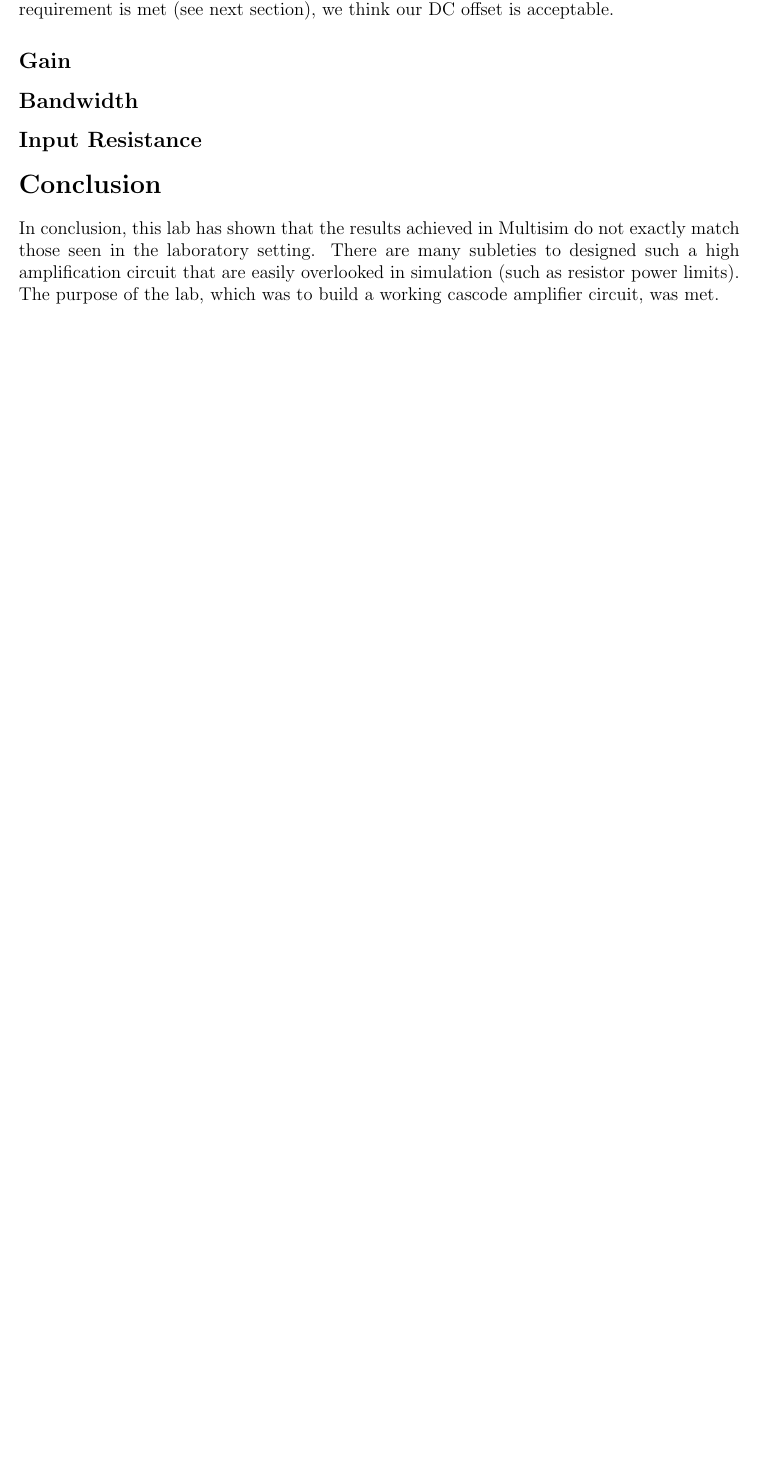
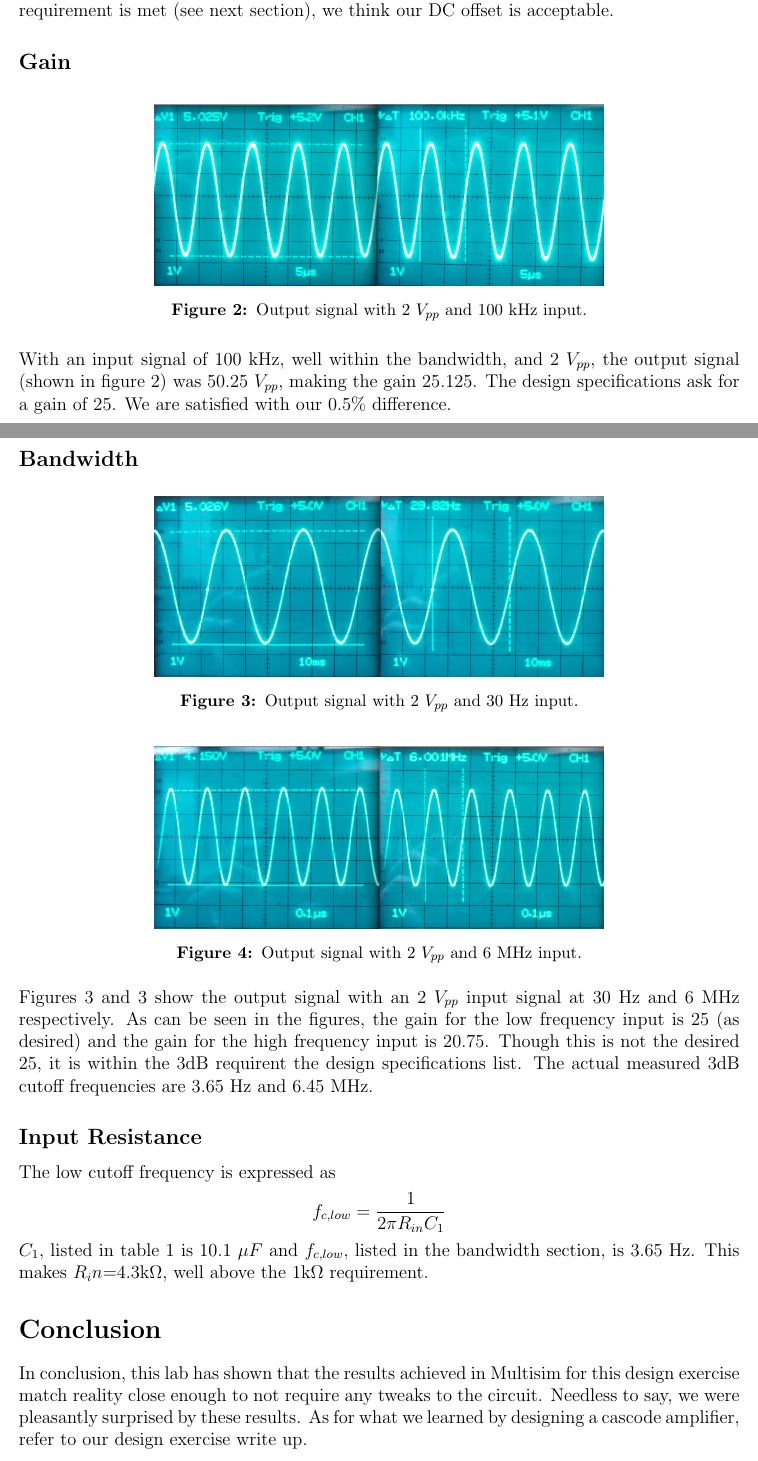
Before and after one commit to courtneykeeler/E153_Labs, a LaTeX document (E153_10.tex): part of page 3 of 3 before the commit and two parts of pages 3 and 4 of 4 after it, the two joined at a grey line, cut so that both start at the same text, the shorter picture padded with empty space. Compiled offline with pdfLaTeX.

Commit message:
finished up lab10

```diff
--- a/E153_10.tex
+++ b/E153_10.tex
@@ -70,20 +73,43 @@ With no AC input coming in, the DC offset at the output terminal was 49.06 V. Wi
 
 \subsection*{Gain}
 
-% See pic
+\begin{figure}[H]
+\centering
+\includegraphics[width=\figwidth, keepaspectratio=true]{lab10_images/100kHz.png}
+\caption{Output signal with 2 $V_{pp}$ and 100 kHz input.}
+\label{fig:med_freq}
+\end{figure}
+
+With an input signal of 100 kHz, well within the bandwidth, and 2 $V_{pp}$, the output signal (shown in figure~\ref{fig:med_freq}) was 50.25 $V_{pp}$, making the gain 25.125. The design specifications ask for a gain of 25. We are satisfied with our 0.5\% difference.
 
 \subsection*{Bandwidth}
 
-% See pic
-% 3.65 Hz to 6.45 MHz
+\begin{figure}[H]
+\centering
+\includegraphics[width=\figwidth, keepaspectratio=true]{lab10_images/low_freq.png}
+\caption{Output signal with 2 $V_{pp}$ and 30 Hz input.}
+\label{fig:low_freq}
+\end{figure}
+
+\begin{figure}[H]
+\centering
+\includegraphics[width=\figwidth, keepaspectratio=true]{lab10_images/high_freq.png}
+\caption{Output signal with 2 $V_{pp}$ and 6 MHz input.}
+\label{fig:high_freq}
+\end{figure}
+
+Figures~\ref{fig:low_freq} and \ref{fig:low_freq} show the output signal with an 2 $V_{pp}$ input signal at 30 Hz and 6 MHz respectively. As can be seen in the figures, the gain for the low frequency input is 25 (as desired) and the gain for the high frequency input is 20.75. Though this is not the desired 25, it is within the 3dB requirent the design specifications list. The actual measured 3dB cutoff frequencies are 3.65 Hz and 6.45 MHz.
 
 \subsection*{Input Resistance}
 
-% See pic
-% Rin = 1 / (2*pi*fc*c1) = 4317 Ohm
+The low cutoff frequency is expressed as
+$$
+f_{c,low} = \frac{1}{2 \pi R_{in} C_1}
+$$
+$C_1$, listed in table~\ref{tab:values} is 10.1 $\mu F$ and $f_{c,low}$, listed in the bandwidth section, is 3.65 Hz. This makes $R_in$=4.3k$\Omega$, well above the 1k$\Omega$ requirement.
 
 \section*{Conclusion}
 
-In conclusion, this lab has shown that the results achieved in Multisim do not exactly match those seen in the laboratory setting. There are many subleties to designed such a high amplification circuit that are easily overlooked in simulation (such as resistor power limits). The purpose of the lab, which was to build a working cascode amplifier circuit, was met.
+In conclusion, this lab has shown that the results achieved in Multisim for this design exercise match reality close enough to not require any tweaks to the circuit. Needless to say, we were pleasantly surprised by these results. As for what we learned by designing a cascode amplifier, refer to our design exercise write up.
 
 \end{document}
```
Also changed, not shown: lab10_images/100kHz.png (added), E153_10.tex (15 more changed lines).
